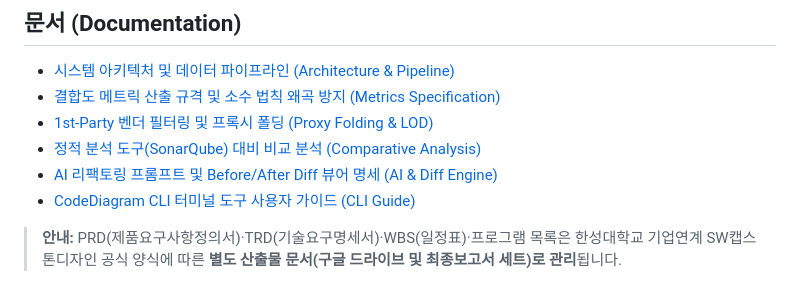
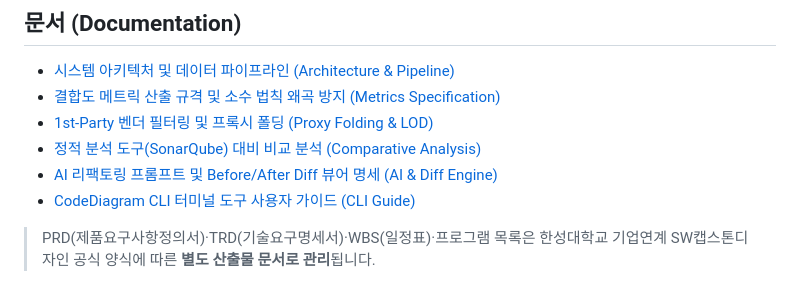
Before and after one commit to Jiin5906/CodeDiagram, a Markdown page: README.md, the part around the change. Rendered like a GitHub page.

Commit message:
맨 아래의 문서 안내사항의 불필요한 사족 제거
Updated the guidance note to clarify document management.

```diff
--- a/README.md
+++ b/README.md
@@ -286,4 +286,4 @@ GitHub URL 또는 로컬 경로를 전달받아 Tree-sitter 파싱 후 Cytoscape
 * [AI 리팩토링 프롬프트 및 Before/After Diff 뷰어 명세 (AI & Diff Engine)](./docs/ai-diff-spec.md)
 * [CodeDiagram CLI 터미널 도구 사용자 가이드 (CLI Guide)](./docs/cli-guide.md)
 
-> **안내:** PRD(제품요구사항정의서)·TRD(기술요구명세서)·WBS(일정표)·프로그램 목록은 한성대학교 기업연계 SW캡스톤디자인 공식 양식에 따른 **별도 산출물 문서(구글 드라이브 및 최종보고서 세트)로 관리**됩니다.
+> PRD(제품요구사항정의서)·TRD(기술요구명세서)·WBS(일정표)·프로그램 목록은 한성대학교 기업연계 SW캡스톤디자인 공식 양식에 따른 **별도 산출물 문서로 관리**됩니다.
```
